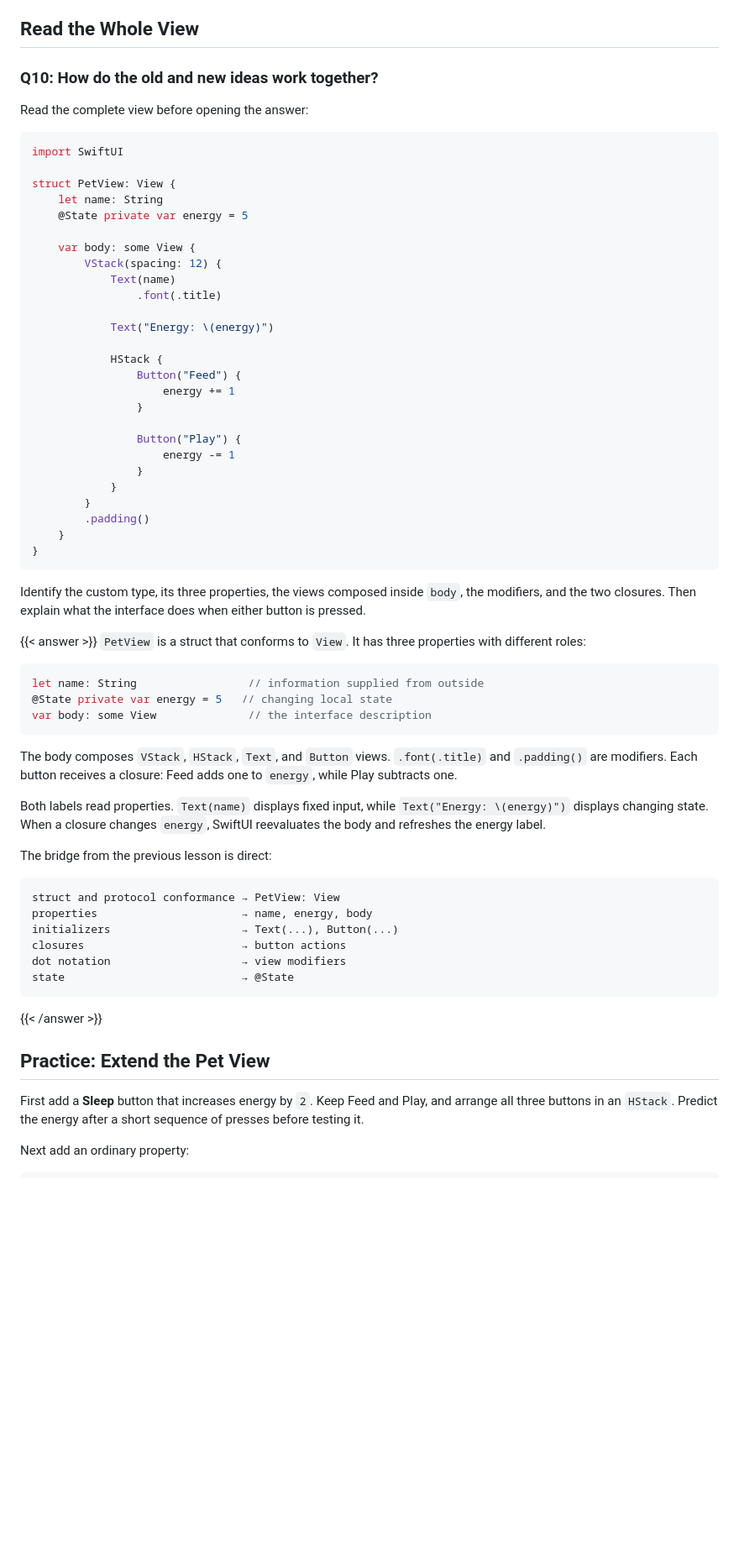
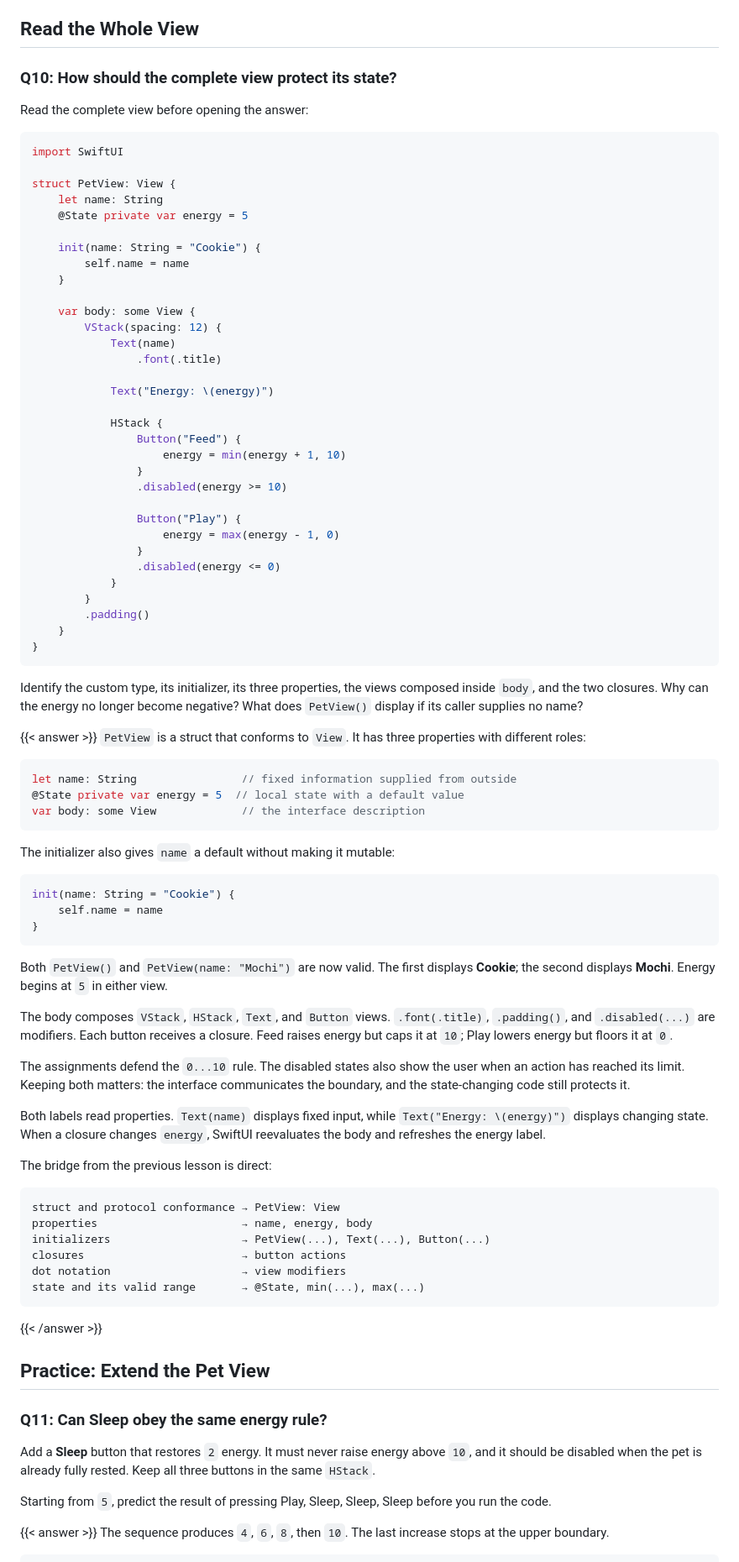
Before and after one commit to mdm508/mdm508.github.io, a Markdown page: content/post/from-swift-objects-to-swiftui.md, the part around one of its changes. Shown at 84% size. GitHub-like rendering; blank space fills up the shorter version.

````diff
--- a/content/post/from-swift-objects-to-swiftui.md
+++ b/content/post/from-swift-objects-to-swiftui.md
@@ -294,7 +294,7 @@ An ordinary mutable property is also a poor fit. SwiftUI view structs are tempor
 
 ## Read the Whole View
 
-### Q10: How do the old and new ideas work together?
+### Q10: How should the complete view protect its state?
 
 Read the complete view before opening the answer:
 
@@ -305,6 +305,10 @@ struct PetView: View {
     let name: String
     @State private var energy = 5
 
+    init(name: String = "Cookie") {
+        self.name = name
+    }
+
     var body: some View {
         VStack(spacing: 12) {
             Text(name)
@@ -314,12 +318,14 @@ struct PetView: View {
 
             HStack {
                 Button("Feed") {
-                    energy += 1
+                    energy = min(energy + 1, 10)
                 }
+                .disabled(energy >= 10)
 
                 Button("Play") {
-                    energy -= 1
+                    energy = max(energy - 1, 0)
                 }
+                .disabled(energy <= 0)
             }
         }
         .padding()
@@ -327,18 +333,30 @@ struct PetView: View {
 }
 ```
 
-Identify the custom type, its three properties, the views composed inside `body`, the modifiers, and the two closures. Then explain what the interface does when either button is pressed.
+Identify the custom type, its initializer, its three properties, the views composed inside `body`, and the two closures. Why can the energy no longer become negative? What does `PetView()` display if its caller supplies no name?
 
 {{< answer >}}
 `PetView` is a struct that conforms to `View`. It has three properties with different roles:
 
 ```swift
-let name: String                 // information supplied from outside
-@State private var energy = 5   // changing local state
-var body: some View              // the interface description
+let name: String                // fixed information supplied from outside
+@State private var energy = 5  // local state with a default value
+var body: some View             // the interface description
 ```
 
-The body composes `VStack`, `HStack`, `Text`, and `Button` views. `.font(.title)` and `.padding()` are modifiers. Each button receives a closure: Feed adds one to `energy`, while Play subtracts one.
+The initializer also gives `name` a default without making it mutable:
+
+```swift
+init(name: String = "Cookie") {
+    self.name = name
+}
+```
+
+Both `PetView()` and `PetView(name: "Mochi")` are now valid. The first displays **Cookie**; the second displays **Mochi**. Energy begins at `5` in either view.
+
+The body composes `VStack`, `HStack`, `Text`, and `Button` views. `.font(.title)`, `.padding()`, and `.disabled(...)` are modifiers. Each button receives a closure. Feed raises energy but caps it at `10`; Play lowers energy but floors it at `0`.
+
+The assignments defend the `0...10` rule. The disabled states also show the user when an action has reached its limit. Keeping both matters: the interface communicates the boundary, and the state-changing code still protects it.
 
 Both labels read properties. `Text(name)` displays fixed input, while `Text("Energy: \(energy)")` displays changing state. When a closure changes `energy`, SwiftUI reevaluates the body and refreshes the energy label.
 
@@ -347,17 +365,22 @@ The bridge from the previous lesson is direct:
 ```text
 struct and protocol conformance → PetView: View
 properties                      → name, energy, body
-initializers                    → Text(...), Button(...)
+initializers                    → PetView(...), Text(...), Button(...)
 closures                        → button actions
 dot notation                    → view modifiers
-state                           → @State
+state and its valid range       → @State, min(...), max(...)
 ```
 {{< /answer >}}
 
 ## Practice: Extend the Pet View
 
-First add a **Sleep** button that increases energy by `2`. Keep Feed and Play, and arrange all three buttons in an `HStack`. Predict the energy after a short sequence of presses before testing it.
+### Q11: Can Sleep obey the same energy rule?
 
-Next add an ordinary property:
+Add a **Sleep** button that restores `2` energy. It must never raise energy above `10`, and it should be disabled when the pet is already fully rested. Keep all three buttons in the same `HStack`.
+
+Starting from `5`, predict the result of pressing Play, Sleep, Sleep, Sleep before you run the code.
+
+{{< answer >}}
+The sequence produces `4`, `6`, `8`, then `10`. The last increase stops at the upper boundary.
 
 ```swift
````
Also changed, not shown: other parts of content/post/from-swift-objects-to-swiftui.md (+53 -8 lines).
